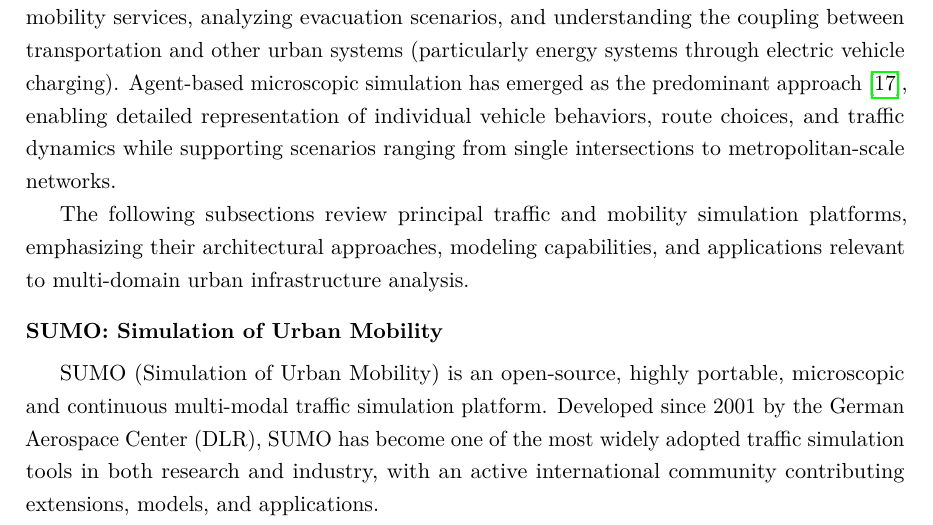
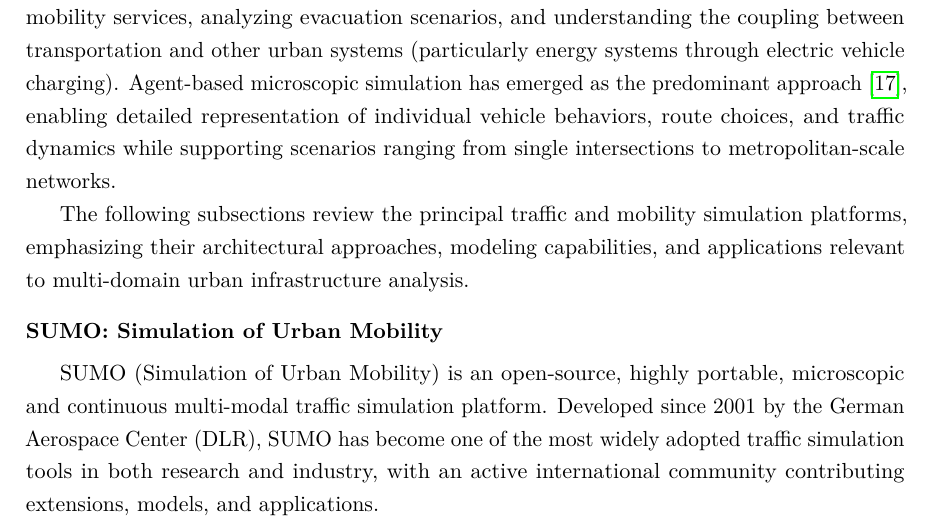
Before and after one commit to balexandermunoz/ua-master-thesis, a LaTeX thesis (matter.tex, which reads chapters/chapter2.tex): part of page 18 of 43, cut so that both start at the same text. Compiled offline with pdfLaTeX.

Commit message:
:bug: Fix typo: The

```diff
--- a/chapters/chapter2.tex
+++ b/chapters/chapter2.tex
@@ -123,7 +123,7 @@
 
 Modern traffic simulation tools must address diverse analytical requirements: evaluating infrastructure investments, optimizing traffic signal timing, assessing the impact of new mobility services, analyzing evacuation scenarios, and understanding the coupling between transportation and other urban systems (particularly energy systems through electric vehicle charging). Agent-based microscopic simulation has emerged as the predominant approach~\cite{agent_traffic_overview}, enabling detailed representation of individual vehicle behaviors, route choices, and traffic dynamics while supporting scenarios ranging from single intersections to metropolitan-scale networks.
 
-The following subsections review principal traffic and mobility simulation platforms, emphasizing their architectural approaches, modeling capabilities, and applications relevant to multi-domain urban infrastructure analysis.
+The following subsections review the principal traffic and mobility simulation platforms, emphasizing their architectural approaches, modeling capabilities, and applications relevant to multi-domain urban infrastructure analysis.
 
 
 \subsection{SUMO: Simulation of Urban Mobility}
```
